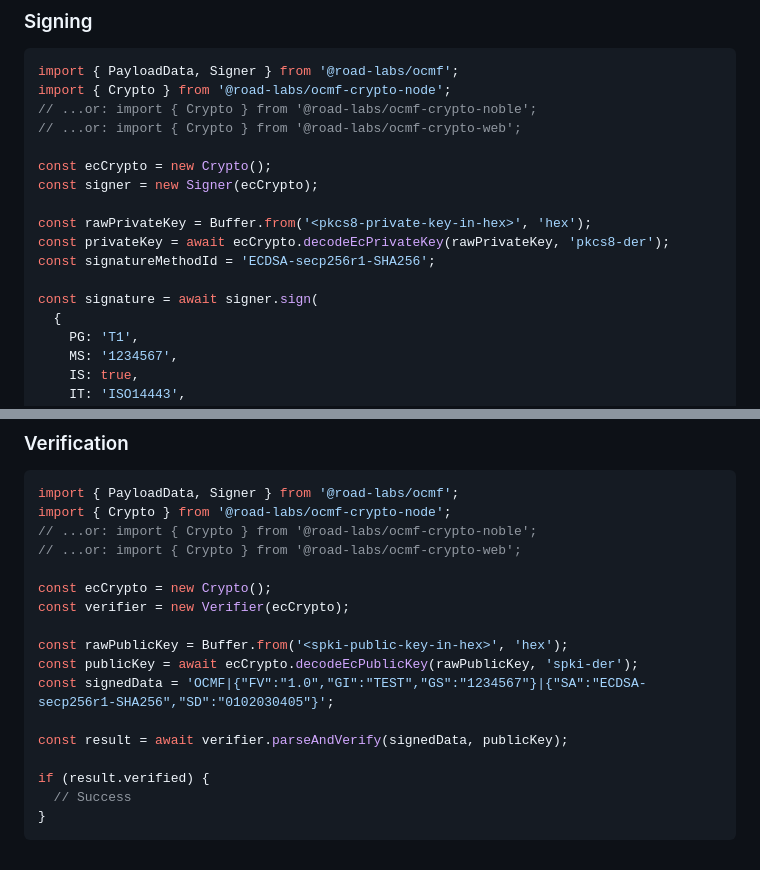
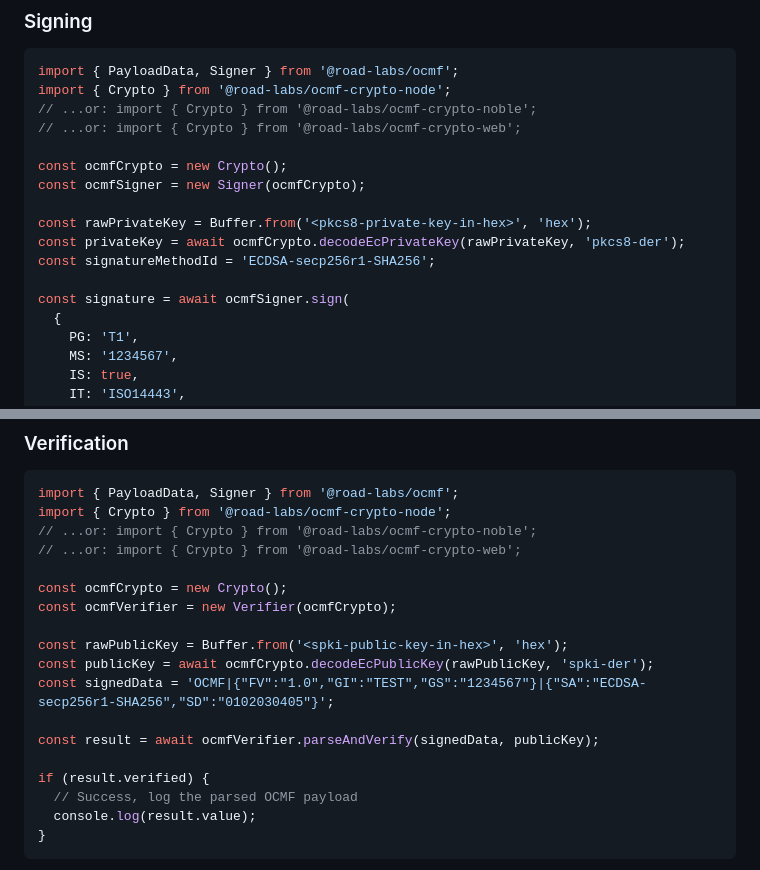
Before and after one commit to road-labs/ocmf-js, a Markdown page: README.md, 2 parts joined by grey strips. Drawn GitHub-style.

````diff
--- a/README.md
+++ b/README.md
@@ -41,14 +41,14 @@ import { Crypto } from '@road-labs/ocmf-crypto-node';
 // ...or: import { Crypto } from '@road-labs/ocmf-crypto-noble';
 // ...or: import { Crypto } from '@road-labs/ocmf-crypto-web';
 
-const ecCrypto = new Crypto();
-const signer = new Signer(ecCrypto);
+const ocmfCrypto = new Crypto();
+const ocmfSigner = new Signer(ocmfCrypto);
 
 const rawPrivateKey = Buffer.from('<pkcs8-private-key-in-hex>', 'hex');
-const privateKey = await ecCrypto.decodeEcPrivateKey(rawPrivateKey, 'pkcs8-der');
+const privateKey = await ocmfCrypto.decodeEcPrivateKey(rawPrivateKey, 'pkcs8-der');
 const signatureMethodId = 'ECDSA-secp256r1-SHA256';
 
-const signature = await signer.sign(
+const signature = await ocmfSigner.sign(
   {
     PG: 'T1',
     MS: '1234567',
@@ -74,17 +74,18 @@ import { Crypto } from '@road-labs/ocmf-crypto-node';
 // ...or: import { Crypto } from '@road-labs/ocmf-crypto-noble';
 // ...or: import { Crypto } from '@road-labs/ocmf-crypto-web';
 
-const ecCrypto = new Crypto();
-const verifier = new Verifier(ecCrypto);
+const ocmfCrypto = new Crypto();
+const ocmfVerifier = new Verifier(ocmfCrypto);
 
 const rawPublicKey = Buffer.from('<spki-public-key-in-hex>', 'hex');
-const publicKey = await ecCrypto.decodeEcPublicKey(rawPublicKey, 'spki-der');
+const publicKey = await ocmfCrypto.decodeEcPublicKey(rawPublicKey, 'spki-der');
 const signedData = 'OCMF|{"FV":"1.0","GI":"TEST","GS":"1234567"}|{"SA":"ECDSA-secp256r1-SHA256","SD":"0102030405"}';
 
-const result = await verifier.parseAndVerify(signedData, publicKey);
+const result = await ocmfVerifier.parseAndVerify(signedData, publicKey);
 
 if (result.verified) {
-  // Success
+  // Success, log the parsed OCMF payload
+  console.log(result.value);
 }
 ```
 
````
